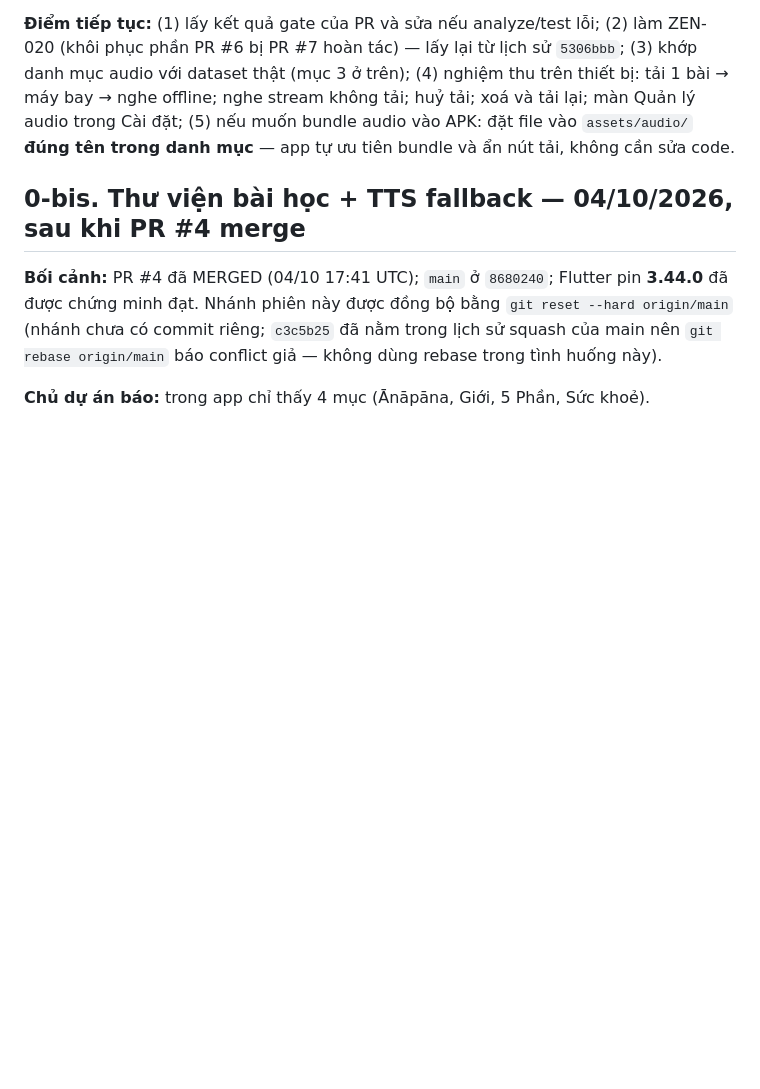
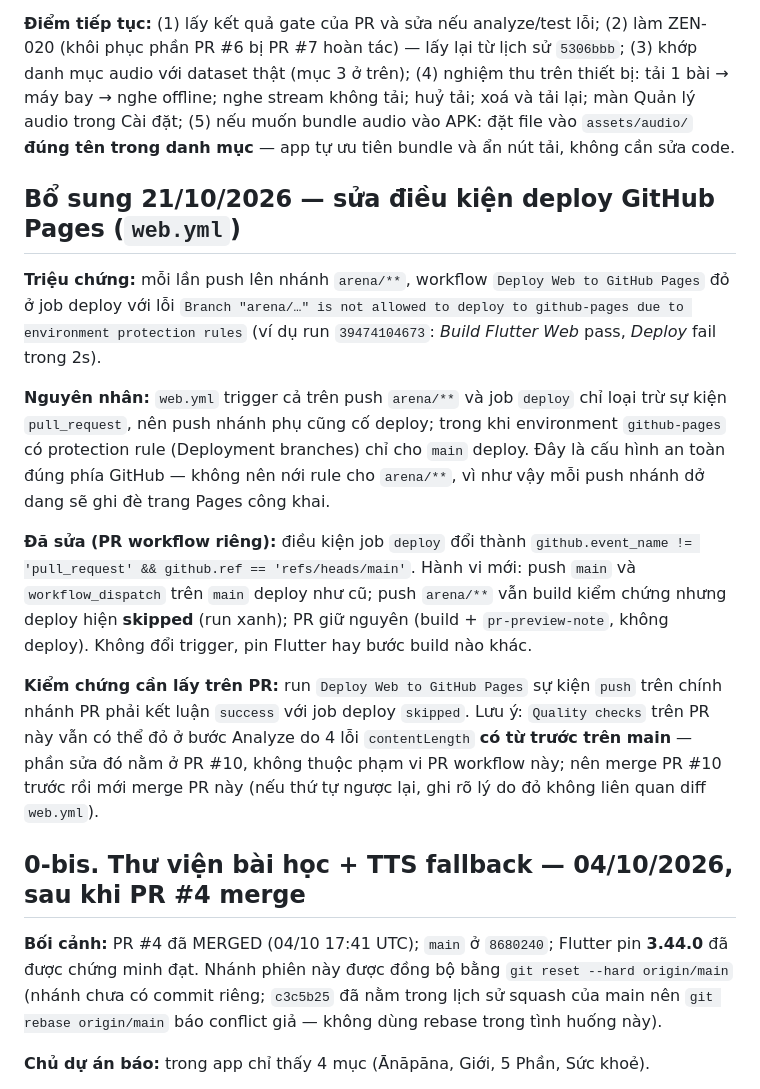
Before and after one commit to Pabhassaracitto/zenglish, a Markdown page: docs/HANDOFF.md, the part around the change. Drawn GitHub-style; blank space fills up the shorter version.

Commit message:
docs: ghi nhận sửa điều kiện deploy Pages vào HANDOFF + ZEN-003
Co-authored-by: arena-agent <297053741+arena-agent@users.noreply.github.com>

```diff
--- a/docs/HANDOFF.md
+++ b/docs/HANDOFF.md
@@ -28,6 +28,16 @@ Cập nhật: **07/10/2026** (mục 0-ter). Đọc cùng [Kanban](KANBAN.md), [p
 4. Dung lượng ước tính 1,5 MB/file là con số hiển thị; khi tải thật dùng Content-Length từ HEAD.
 
 **Điểm tiếp tục:** (1) lấy kết quả gate của PR và sửa nếu analyze/test lỗi; (2) làm ZEN-020 (khôi phục phần PR #6 bị PR #7 hoàn tác) — lấy lại từ lịch sử `5306bbb`; (3) khớp danh mục audio với dataset thật (mục 3 ở trên); (4) nghiệm thu trên thiết bị: tải 1 bài → máy bay → nghe offline; nghe stream không tải; huỷ tải; xoá và tải lại; màn Quản lý audio trong Cài đặt; (5) nếu muốn bundle audio vào APK: đặt file vào `assets/audio/` **đúng tên trong danh mục** — app tự ưu tiên bundle và ẩn nút tải, không cần sửa code.
+
+## Bổ sung 21/10/2026 — sửa điều kiện deploy GitHub Pages (`web.yml`)
+
+**Triệu chứng:** mỗi lần push lên nhánh `arena/**`, workflow `Deploy Web to GitHub Pages` đỏ ở job deploy với lỗi `Branch "arena/…" is not allowed to deploy to github-pages due to environment protection rules` (ví dụ run `39474104673`: *Build Flutter Web* pass, *Deploy* fail trong 2s).
+
+**Nguyên nhân:** `web.yml` trigger cả trên push `arena/**` và job `deploy` chỉ loại trừ sự kiện `pull_request`, nên push nhánh phụ cũng cố deploy; trong khi environment `github-pages` có protection rule (Deployment branches) chỉ cho `main` deploy. Đây là cấu hình an toàn đúng phía GitHub — không nên nới rule cho `arena/**`, vì như vậy mỗi push nhánh dở dang sẽ ghi đè trang Pages công khai.
+
+**Đã sửa (PR workflow riêng):** điều kiện job `deploy` đổi thành `github.event_name != 'pull_request' && github.ref == 'refs/heads/main'`. Hành vi mới: push `main` và `workflow_dispatch` trên `main` deploy như cũ; push `arena/**` vẫn build kiểm chứng nhưng deploy hiện **skipped** (run xanh); PR giữ nguyên (build + `pr-preview-note`, không deploy). Không đổi trigger, pin Flutter hay bước build nào khác.
+
+**Kiểm chứng cần lấy trên PR:** run `Deploy Web to GitHub Pages` sự kiện `push` trên chính nhánh PR phải kết luận `success` với job deploy `skipped`. Lưu ý: `Quality checks` trên PR này vẫn có thể đỏ ở bước Analyze do 4 lỗi `contentLength` **có từ trước trên main** — phần sửa đó nằm ở PR #10, không thuộc phạm vi PR workflow này; nên merge PR #10 trước rồi mới merge PR này (nếu thứ tự ngược lại, ghi rõ lý do đỏ không liên quan diff `web.yml`).
 
 ## 0-bis. Thư viện bài học + TTS fallback — 04/10/2026, sau khi PR #4 merge
 
```
Also changed, not shown: docs/KANBAN.md (+1 -1 lines).
